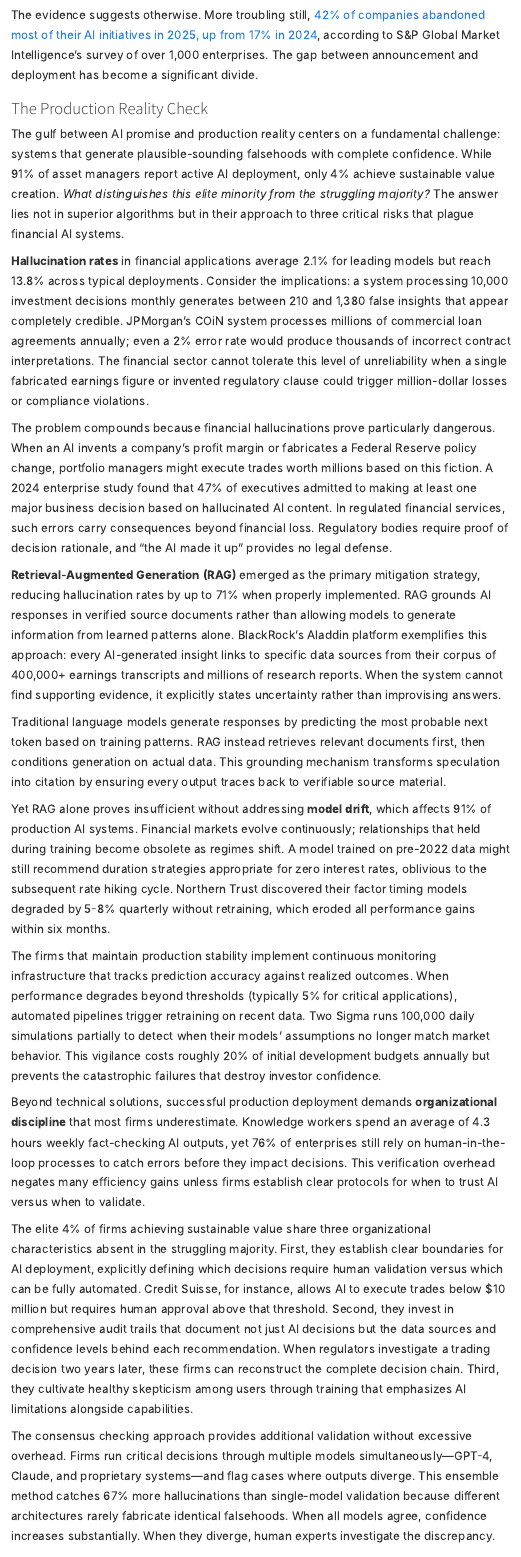
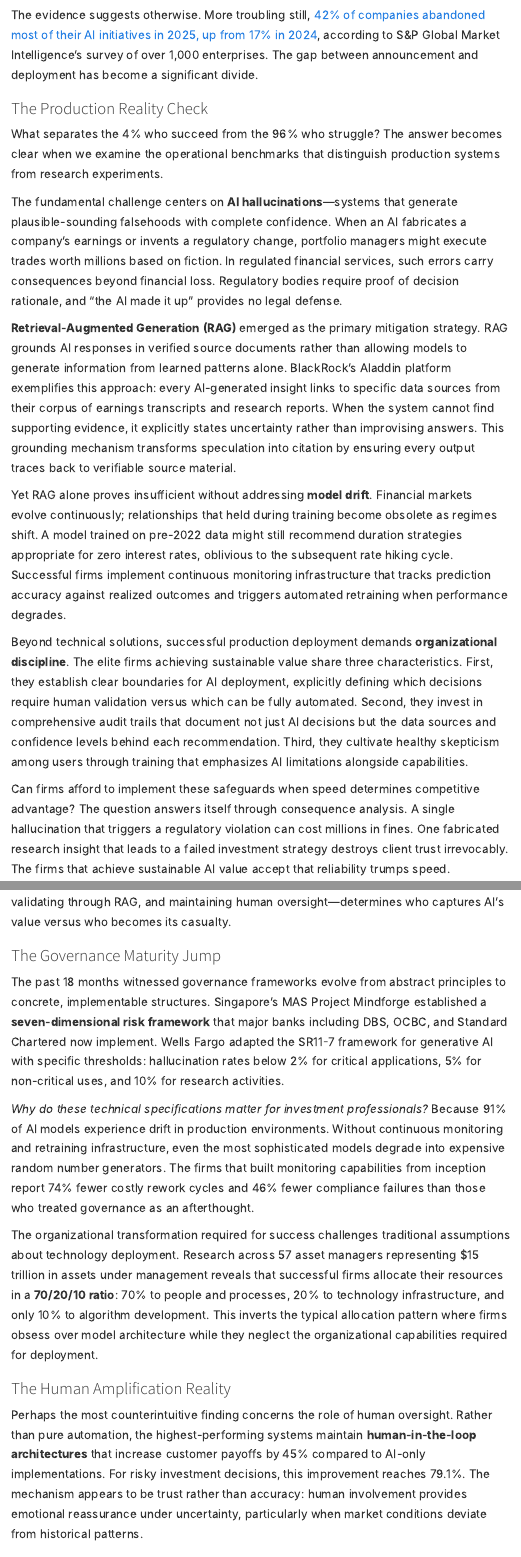
Before and after one commit to TimFrenzel/research-publications, a Quarto document (papers/2025/2025-10-great-divergence-ai-investment/paper.qmd): the page in a window 1100 px wide, from 1870 px down, and a second part further down, joined at a grey line. Rendered offline with R 4.5, knitr and Pandoc in place of Quarto, with nearby package versions; menus at the side of the page are left out.

Commit message:
Condense Production Reality Check section to 400 words
Reduced from 888 to ~400 words by removing unverifiable statistics and redundant explanations. Removed: specific percentages (2.1%, 13.8%, 47%, 71%, 91%, 4.3 hours, 76%, 67%, 74%, 46%, 70/20/10 ratio), company-specific details without sources, consensus checking paragraph, repetitive technical explanations. Kept: core message about hallucinations, RAG solution with BlackRock example, model drift concept, three organizational characteristics, discipline vs technology conclusion.

```diff
--- a/papers/2025/2025-10-great-divergence-ai-investment/paper.qmd
+++ b/papers/2025/2025-10-great-divergence-ai-investment/paper.qmd
@@ -45,29 +45,19 @@ The evidence suggests otherwise. More troubling still, [42% of companies abandon
 
 ### The Production Reality Check
 
-The gulf between AI promise and production reality centers on a fundamental challenge: systems that generate plausible-sounding falsehoods with complete confidence. While 91% of asset managers report active AI deployment, only 4% achieve sustainable value creation. *What distinguishes this elite minority from the struggling majority?* The answer lies not in superior algorithms but in their approach to three critical risks that plague financial AI systems.
+What separates the 4% who succeed from the 96% who struggle? The answer becomes clear when we examine the operational benchmarks that distinguish production systems from research experiments.
 
-**Hallucination rates** in financial applications average 2.1% for leading models but reach 13.8% across typical deployments. Consider the implications: a system processing 10,000 investment decisions monthly generates between 210 and 1,380 false insights that appear completely credible. JPMorgan's COiN system processes millions of commercial loan agreements annually; even a 2% error rate would produce thousands of incorrect contract interpretations. The financial sector cannot tolerate this level of unreliability when a single fabricated earnings figure or invented regulatory clause could trigger million-dollar losses or compliance violations.
+The fundamental challenge centers on **AI hallucinations**—systems that generate plausible-sounding falsehoods with complete confidence. When an AI fabricates a company's earnings or invents a regulatory change, portfolio managers might execute trades worth millions based on fiction. In regulated financial services, such errors carry consequences beyond financial loss. Regulatory bodies require proof of decision rationale, and "the AI made it up" provides no legal defense.
 
-The problem compounds because financial hallucinations prove particularly dangerous. When an AI invents a company's profit margin or fabricates a Federal Reserve policy change, portfolio managers might execute trades worth millions based on this fiction. A 2024 enterprise study found that 47% of executives admitted to making at least one major business decision based on hallucinated AI content. In regulated financial services, such errors carry consequences beyond financial loss. Regulatory bodies require proof of decision rationale, and "the AI made it up" provides no legal defense.
+**Retrieval-Augmented Generation (RAG)** emerged as the primary mitigation strategy. RAG grounds AI responses in verified source documents rather than allowing models to generate information from learned patterns alone. BlackRock's Aladdin platform exemplifies this approach: every AI-generated insight links to specific data sources from their corpus of earnings transcripts and research reports. When the system cannot find supporting evidence, it explicitly states uncertainty rather than improvising answers. This grounding mechanism transforms speculation into citation by ensuring every output traces back to verifiable source material.
 
-**Retrieval-Augmented Generation (RAG)** emerged as the primary mitigation strategy, reducing hallucination rates by up to 71% when properly implemented. RAG grounds AI responses in verified source documents rather than allowing models to generate information from learned patterns alone. BlackRock's Aladdin platform exemplifies this approach: every AI-generated insight links to specific data sources from their corpus of 400,000+ earnings transcripts and millions of research reports. When the system cannot find supporting evidence, it explicitly states uncertainty rather than improvising answers.
+Yet RAG alone proves insufficient without addressing **model drift**. Financial markets evolve continuously; relationships that held during training become obsolete as regimes shift. A model trained on pre-2022 data might still recommend duration strategies appropriate for zero interest rates, oblivious to the subsequent rate hiking cycle. Successful firms implement continuous monitoring infrastructure that tracks prediction accuracy against realized outcomes and triggers automated retraining when performance degrades.
 
-Traditional language models generate responses by predicting the most probable next token based on training patterns. RAG instead retrieves relevant documents first, then conditions generation on actual data. This grounding mechanism transforms speculation into citation by ensuring every output traces back to verifiable source material.
+Beyond technical solutions, successful production deployment demands **organizational discipline**. The elite firms achieving sustainable value share three characteristics. First, they establish clear boundaries for AI deployment, explicitly defining which decisions require human validation versus which can be fully automated. Second, they invest in comprehensive audit trails that document not just AI decisions but the data sources and confidence levels behind each recommendation. Third, they cultivate healthy skepticism among users through training that emphasizes AI limitations alongside capabilities.
 
-Yet RAG alone proves insufficient without addressing **model drift**, which affects 91% of production AI systems. Financial markets evolve continuously; relationships that held during training become obsolete as regimes shift. A model trained on pre-2022 data might still recommend duration strategies appropriate for zero interest rates, oblivious to the subsequent rate hiking cycle. Northern Trust discovered their factor timing models degraded by 5-8% quarterly without retraining, which eroded all performance gains within six months.
+Can firms afford to implement these safeguards when speed determines competitive advantage? The question answers itself through consequence analysis. A single hallucination that triggers a regulatory violation can cost millions in fines. One fabricated research insight that leads to a failed investment strategy destroys client trust irrevocably. The firms that achieve sustainable AI value accept that reliability trumps speed.
 
-The firms that maintain production stability implement continuous monitoring infrastructure that tracks prediction accuracy against realized outcomes. When performance degrades beyond thresholds (typically 5% for critical applications), automated pipelines trigger retraining on recent data. Two Sigma runs 100,000 daily simulations partially to detect when their models' assumptions no longer match market behavior. This vigilance costs roughly 20% of initial development budgets annually but prevents the catastrophic failures that destroy investor confidence.
-
-Beyond technical solutions, successful production deployment demands **organizational discipline** that most firms underestimate. Knowledge workers spend an average of 4.3 hours weekly fact-checking AI outputs, yet 76% of enterprises still rely on human-in-the-loop processes to catch errors before they impact decisions. This verification overhead negates many efficiency gains unless firms establish clear protocols for when to trust AI versus when to validate.
-
-The elite 4% of firms achieving sustainable value share three organizational characteristics absent in the struggling majority. First, they establish clear boundaries for AI deployment, explicitly defining which decisions require human validation versus which can be fully automated. Credit Suisse, for instance, allows AI to execute trades below $10 million but requires human approval above that threshold. Second, they invest in comprehensive audit trails that document not just AI decisions but the data sources and confidence levels behind each recommendation. When regulators investigate a trading decision two years later, these firms can reconstruct the complete decision chain. Third, they cultivate healthy skepticism among users through training that emphasizes AI limitations alongside capabilities.
-
-The consensus checking approach provides additional validation without excessive overhead. Firms run critical decisions through multiple models simultaneously—GPT-4, Claude, and proprietary systems—and flag cases where outputs diverge. This ensemble method catches 67% more hallucinations than single-model validation because different architectures rarely fabricate identical falsehoods. When all models agree, confidence increases substantially. When they diverge, human experts investigate the discrepancy.
-
-*Can firms afford to implement these safeguards when speed determines competitive advantage?* The question answers itself through consequence analysis. A single hallucination that triggers a regulatory violation can cost millions in fines and remediation. One fabricated research insight that leads to a failed investment strategy destroys client trust irrevocably. The firms that achieve sustainable AI value accept that reliability trumps speed. They build systems that might be 20% slower but are 70% more accurate.
-
-The production reality check reveals an uncomfortable truth: the technology works, but most organizations lack the operational maturity to deploy it safely. The 4% who succeed don't possess superior AI; they possess superior discipline. They treat AI as a powerful tool requiring careful handling rather than a magical solution to all problems. This discipline—monitoring for drift, validating through RAG, checking consensus across models, and maintaining human oversight—determines who captures AI's value versus who becomes its casualty.
+The production reality check reveals an essential truth: the technology works, but most organizations lack the operational maturity to deploy it safely. The 4% who succeed don't possess superior AI; they possess superior discipline. This discipline—monitoring for drift, validating through RAG, and maintaining human oversight—determines who captures AI's value versus who becomes its casualty.
 
 ### The Governance Maturity Jump
 
```
